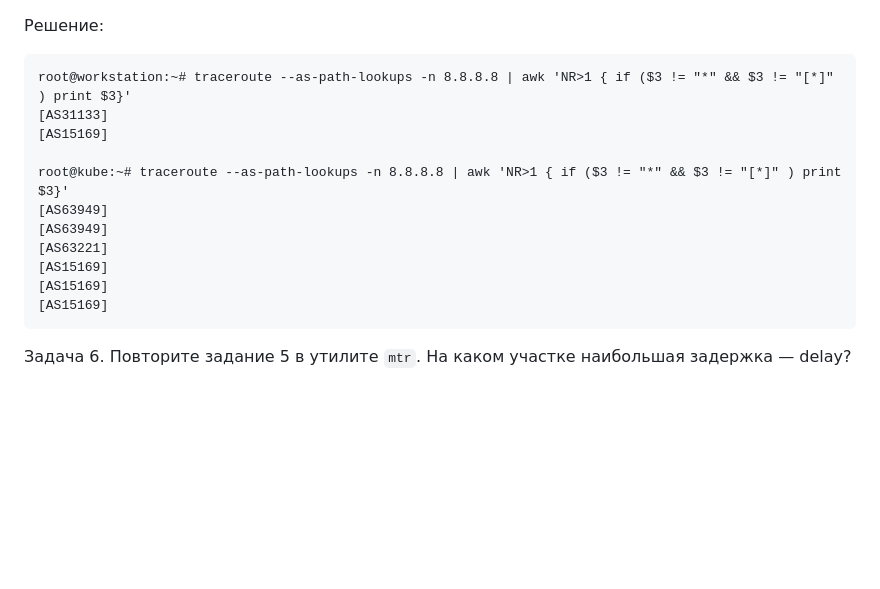
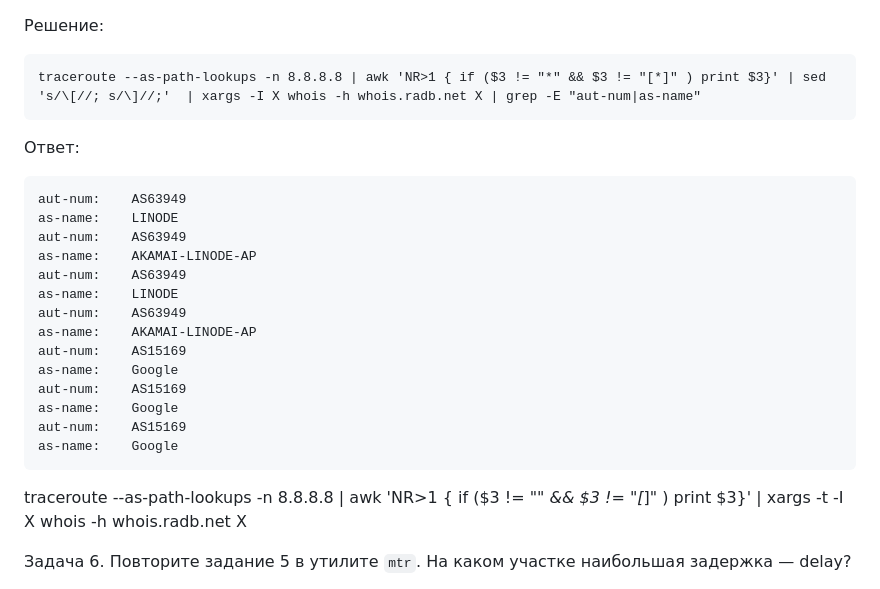
Before and after one commit to a-prokopyev-resume/devops-netology, a Markdown page: 03-sysadmin-06-net/README.md, the part around the change. Drawn GitHub-style; blank space fills up the shorter version.

Commit message:
03-sysadmin-06-net task 5

````diff
--- a/03-sysadmin-06-net/README.md
+++ b/03-sysadmin-06-net/README.md
@@ -81,18 +81,27 @@ origin:         AS210109
 
 Решение:
 ```
-root@workstation:~# traceroute --as-path-lookups -n 8.8.8.8 | awk 'NR>1 { if ($3 != "*" && $3 != "[*]" ) print $3}'
-[AS31133]
-[AS15169]
+traceroute --as-path-lookups -n 8.8.8.8 | awk 'NR>1 { if ($3 != "*" && $3 != "[*]" ) print $3}' | sed 's/\[//; s/\]//;'  | xargs -I X whois -h whois.radb.net X | grep -E "aut-num|as-name"
+```
+Ответ:
+```
+aut-num:    AS63949
+as-name:    LINODE
+aut-num:    AS63949
+as-name:    AKAMAI-LINODE-AP
+aut-num:    AS63949
+as-name:    LINODE
+aut-num:    AS63949
+as-name:    AKAMAI-LINODE-AP
+aut-num:    AS15169
+as-name:    Google
+aut-num:    AS15169
+as-name:    Google
+aut-num:    AS15169
+as-name:    Google
+```
 
-root@kube:~# traceroute --as-path-lookups -n 8.8.8.8 | awk 'NR>1 { if ($3 != "*" && $3 != "[*]" ) print $3}'
-[AS63949]
-[AS63949]
-[AS63221]
-[AS15169]
-[AS15169]
-[AS15169]
-```
+traceroute --as-path-lookups -n 8.8.8.8 | awk 'NR>1 { if ($3 != "*" && $3 != "[*]" ) print $3}' | xargs -t -I X whois -h whois.radb.net X
 
 Задача 6. Повторите задание 5 в утилите `mtr`. На каком участке наибольшая задержка — delay?
 
````
